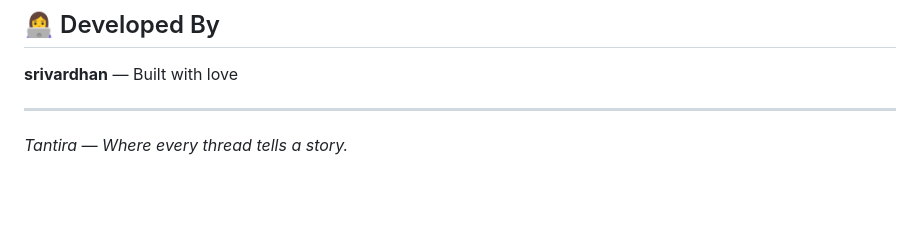
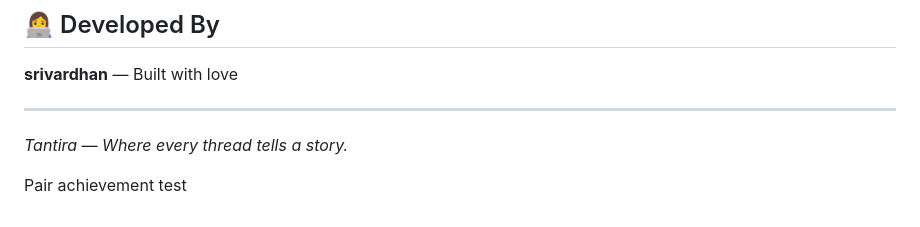
Before and after one commit to SrivardhanBathula/tantira, a Markdown page: README.md, the part around the change. Drawn GitHub-style; blank space fills up the shorter version.

Commit message:
Add co-author commit  Co-authored-by: janugoud444-png <janugoud444@gmail.com>

```diff
--- a/README.md
+++ b/README.md
@@ -193,3 +193,5 @@ Configure in `.env` with Gmail App Password.
 ---
 
 *Tantira — Where every thread tells a story.*
+
+Pair achievement test
```
